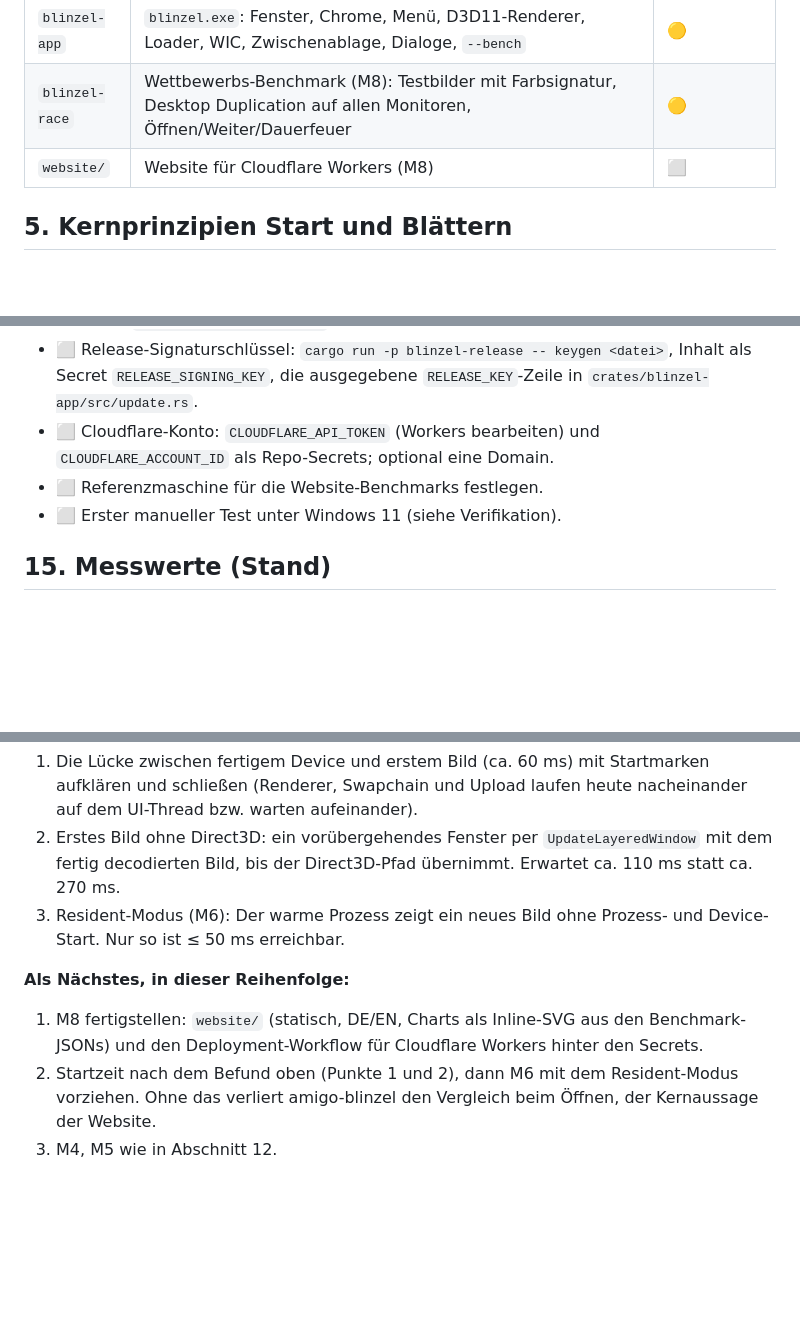
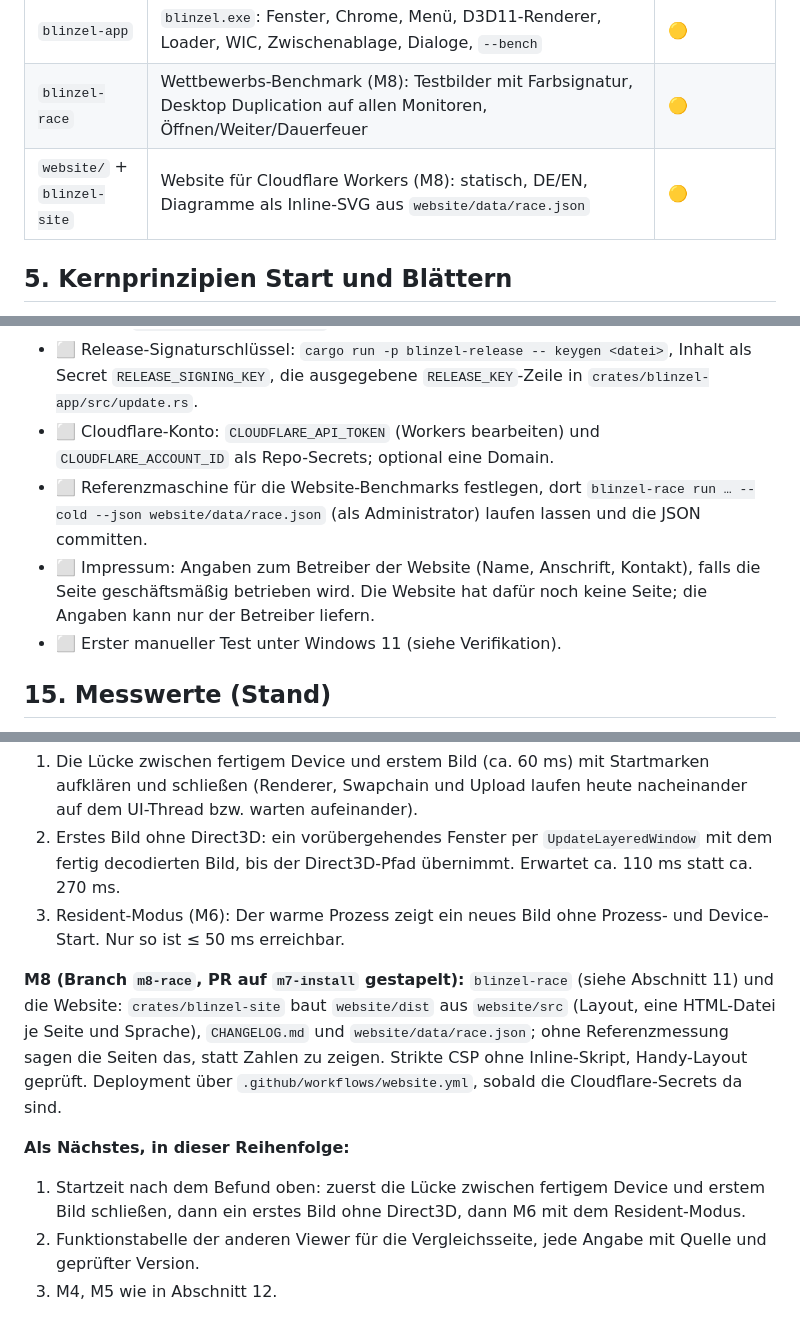
Before and after one commit to amigo-labs/amigo-blinzel, a Markdown page: docs/PLAN.md, 3 parts joined by grey strips. Rendered like a GitHub page; blank space fills up the shorter version.

Commit message:
docs/PLAN.md: M8 status, open items
Co-Authored-By: Claude Opus 5.5 <noreply@anthropic.com>
Claude-Session: https://claude.ai/code/session_011xBeqBmVRTx8smRvsxFkRe

```diff
--- a/docs/PLAN.md
+++ b/docs/PLAN.md
@@ -97,7 +97,7 @@ Reihenfolge der Stufen:
 | `blinzel-bench` | Korpus + Library-vs-Eigenbau-Benches (JSON) | 🟡 |
 | `blinzel-app` | `blinzel.exe`: Fenster, Chrome, Menü, D3D11-Renderer, Loader, WIC, Zwischenablage, Dialoge, `--bench` | 🟡 |
 | `blinzel-race` | Wettbewerbs-Benchmark (M8): Testbilder mit Farbsignatur, Desktop Duplication auf allen Monitoren, Öffnen/Weiter/Dauerfeuer | 🟡 |
-| `website/` | Website für Cloudflare Workers (M8) | ⬜ |
+| `website/` + `blinzel-site` | Website für Cloudflare Workers (M8): statisch, DE/EN, Diagramme als Inline-SVG aus `website/data/race.json` | 🟡 |
 
 ## 5. Kernprinzipien Start und Blättern
 
@@ -347,7 +347,8 @@ Ein eigenes Messwerkzeug für Windows misst alle Viewer gleich, von außen.
 - ⬜ SignPath-Foundation-Antrag sowie `SIGNPATH_API_TOKEN` (Secret) und die Org-ID (Variable `SIGNPATH_ORGANIZATION_ID`).
 - ⬜ Release-Signaturschlüssel: `cargo run -p blinzel-release -- keygen <datei>`, Inhalt als Secret `RELEASE_SIGNING_KEY`, die ausgegebene `RELEASE_KEY`-Zeile in `crates/blinzel-app/src/update.rs`.
 - ⬜ Cloudflare-Konto: `CLOUDFLARE_API_TOKEN` (Workers bearbeiten) und `CLOUDFLARE_ACCOUNT_ID` als Repo-Secrets; optional eine Domain.
-- ⬜ Referenzmaschine für die Website-Benchmarks festlegen.
+- ⬜ Referenzmaschine für die Website-Benchmarks festlegen, dort `blinzel-race run … --cold --json website/data/race.json` (als Administrator) laufen lassen und die JSON committen.
+- ⬜ Impressum: Angaben zum Betreiber der Website (Name, Anschrift, Kontakt), falls die Seite geschäftsmäßig betrieben wird. Die Website hat dafür noch keine Seite; die Angaben kann nur der Betreiber liefern.
 - ⬜ Erster manueller Test unter Windows 11 (siehe Verifikation).
 
 ## 15. Messwerte (Stand)
@@ -481,7 +482,9 @@ Der Decode (44 ms bei 1/2) ist nicht der Engpass. Wege, nach Aufwand geordnet:
 2. Erstes Bild ohne Direct3D: ein vorübergehendes Fenster per `UpdateLayeredWindow` mit dem fertig decodierten Bild, bis der Direct3D-Pfad übernimmt. Erwartet ca. 110 ms statt ca. 270 ms.
 3. Resident-Modus (M6): Der warme Prozess zeigt ein neues Bild ohne Prozess- und Device-Start. Nur so ist ≤ 50 ms erreichbar.
 
+**M8 (Branch `m8-race`, PR auf `m7-install` gestapelt):** `blinzel-race` (siehe Abschnitt 11) und die Website: `crates/blinzel-site` baut `website/dist` aus `website/src` (Layout, eine HTML-Datei je Seite und Sprache), `CHANGELOG.md` und `website/data/race.json`; ohne Referenzmessung sagen die Seiten das, statt Zahlen zu zeigen. Strikte CSP ohne Inline-Skript, Handy-Layout geprüft. Deployment über `.github/workflows/website.yml`, sobald die Cloudflare-Secrets da sind.
+
 **Als Nächstes, in dieser Reihenfolge:**
-1. M8 fertigstellen: `website/` (statisch, DE/EN, Charts als Inline-SVG aus den Benchmark-JSONs) und den Deployment-Workflow für Cloudflare Workers hinter den Secrets.
-2. Startzeit nach dem Befund oben (Punkte 1 und 2), dann M6 mit dem Resident-Modus vorziehen. Ohne das verliert amigo-blinzel den Vergleich beim Öffnen, der Kernaussage der Website.
+1. Startzeit nach dem Befund oben: zuerst die Lücke zwischen fertigem Device und erstem Bild schließen, dann ein erstes Bild ohne Direct3D, dann M6 mit dem Resident-Modus.
+2. Funktionstabelle der anderen Viewer für die Vergleichsseite, jede Angabe mit Quelle und geprüfter Version.
 3. M4, M5 wie in Abschnitt 12.
```
Also changed, not shown: other parts of docs/PLAN.md (+6 -6 lines).
